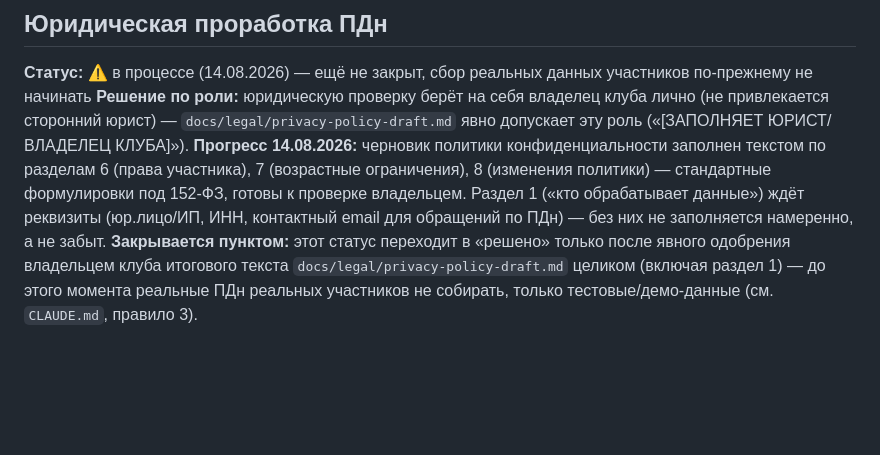
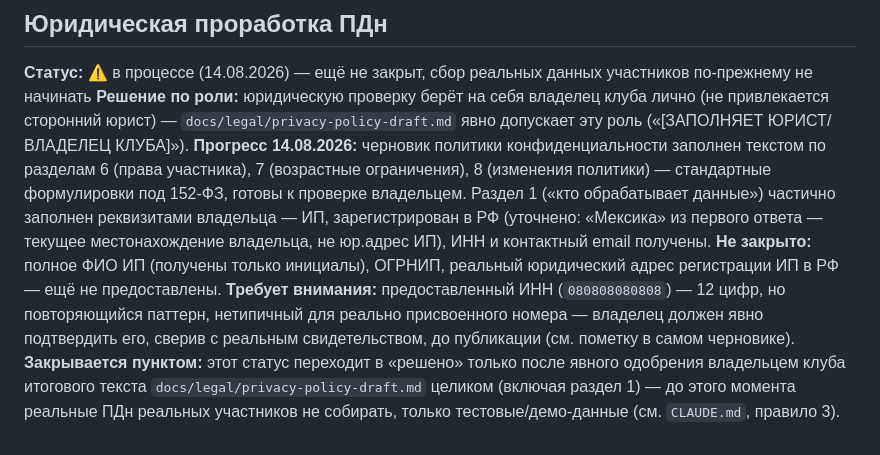
Before and after one commit to OneexX-hue/GGH, a Markdown page: docs/DECISIONS.md, the part around the change. GitHub-like rendering; blank space fills up the shorter version.

```diff
--- a/docs/DECISIONS.md
+++ b/docs/DECISIONS.md
@@ -730,9 +730,16 @@ disconnect-cleanup), `tsc --noEmit` чисто на backend/web-admin/mobile.
 **Прогресс 14.08.2026:** черновик политики конфиденциальности заполнен
 текстом по разделам 6 (права участника), 7 (возрастные ограничения),
 8 (изменения политики) — стандартные формулировки под 152-ФЗ, готовы к
-проверке владельцем. Раздел 1 («кто обрабатывает данные») ждёт
-реквизиты (юр.лицо/ИП, ИНН, контактный email для обращений по ПДн) —
-без них не заполняется намеренно, а не забыт.
+проверке владельцем. Раздел 1 («кто обрабатывает данные») частично
+заполнен реквизитами владельца — ИП, зарегистрирован в РФ (уточнено:
+«Мексика» из первого ответа — текущее местонахождение владельца, не
+юр.адрес ИП), ИНН и контактный email получены. **Не закрыто:** полное
+ФИО ИП (получены только инициалы), ОГРНИП, реальный юридический адрес
+регистрации ИП в РФ — ещё не предоставлены. **Требует внимания:**
+предоставленный ИНН (`080808080808`) — 12 цифр, но повторяющийся
+паттерн, нетипичный для реально присвоенного номера — владелец должен
+явно подтвердить его, сверив с реальным свидетельством, до публикации
+(см. пометку в самом черновике).
 **Закрывается пунктом:** этот статус переходит в «решено» только после
 явного одобрения владельцем клуба итогового текста
 `docs/legal/privacy-policy-draft.md` целиком (включая раздел 1) — до
```
Also changed, not shown: docs/legal/privacy-policy-draft.md (+24 -9 lines).
